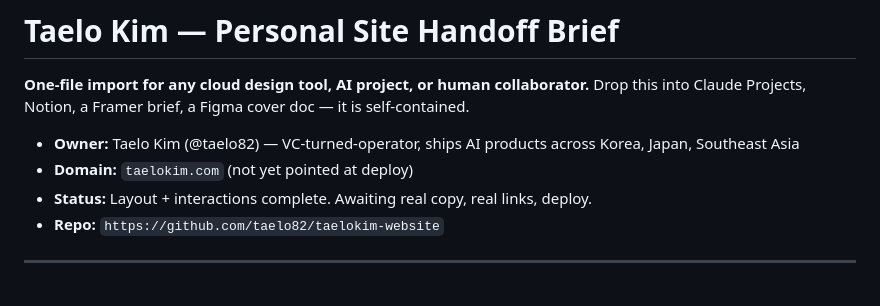
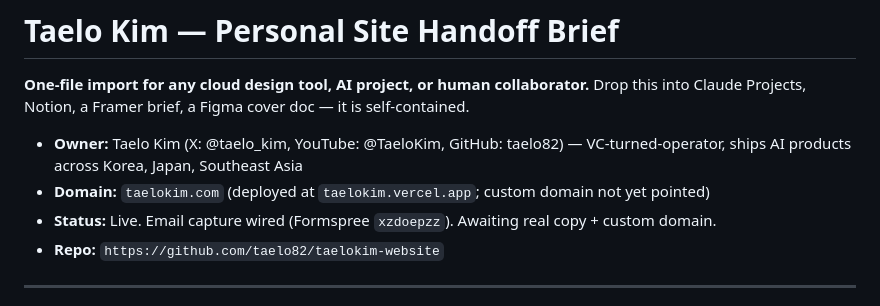
Before and after one commit to taelo82/taelokim-website, a Markdown page: taelokim-site/project/SITE_HANDOFF.md, the part around the change. Rendered like a GitHub page.

Commit message:
docs: update SITE_HANDOFF.md with real social handles + deploy/Formspree status

```diff
--- a/taelokim-site/project/SITE_HANDOFF.md
+++ b/taelokim-site/project/SITE_HANDOFF.md
@@ -3,9 +3,9 @@
 **One-file import for any cloud design tool, AI project, or human collaborator.**
 Drop this into Claude Projects, Notion, a Framer brief, a Figma cover doc — it is self-contained.
 
-- **Owner:** Taelo Kim (@taelo82) — VC-turned-operator, ships AI products across Korea, Japan, Southeast Asia
-- **Domain:** `taelokim.com` (not yet pointed at deploy)
-- **Status:** Layout + interactions complete. Awaiting real copy, real links, deploy.
+- **Owner:** Taelo Kim (X: @taelo_kim, YouTube: @TaeloKim, GitHub: taelo82) — VC-turned-operator, ships AI products across Korea, Japan, Southeast Asia
+- **Domain:** `taelokim.com` (deployed at `taelokim.vercel.app`; custom domain not yet pointed)
+- **Status:** Live. Email capture wired (Formspree `xzdoepzz`). Awaiting real copy + custom domain.
 - **Repo:** `https://github.com/taelo82/taelokim-website`
 
 ---
```
